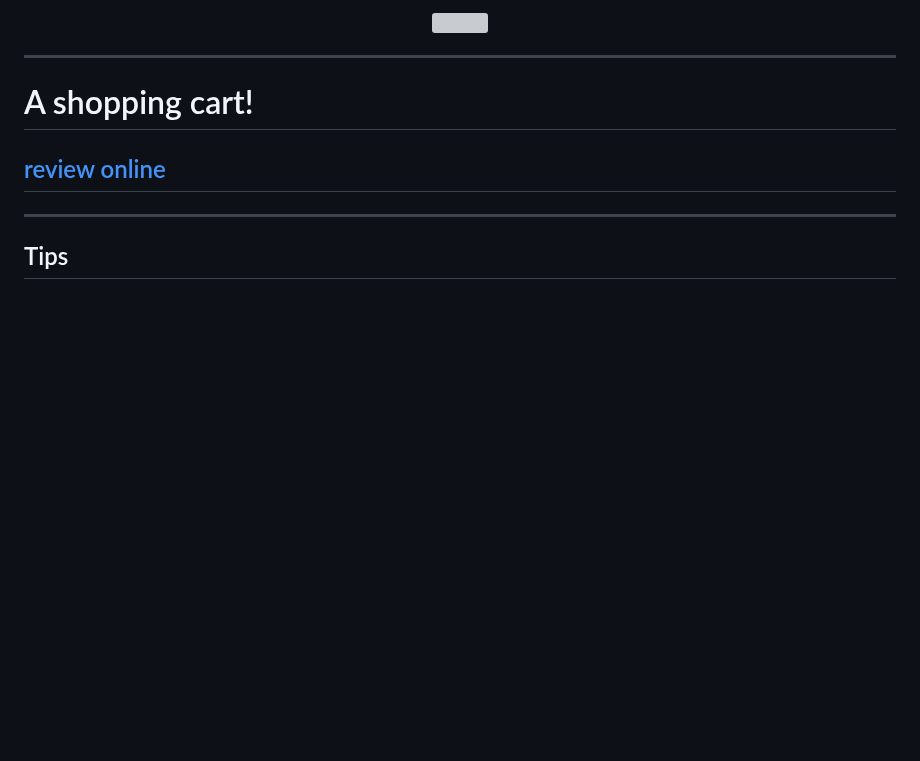
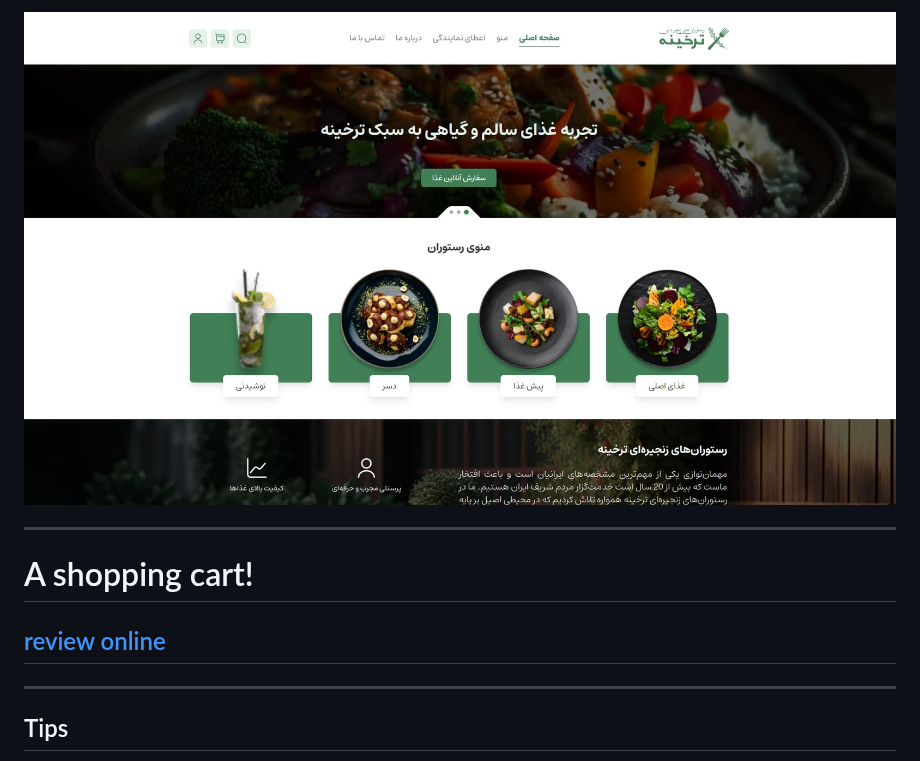
Before and after one commit to HadiKia/tarkhineh, a Markdown page: README.md, the part around the change. Drawn GitHub-style; pictures changed too: screenshot.jpg (added); blank space fills up the shorter version; grey boxes are pictures that could not be loaded.

```diff
--- a/README.md
+++ b/README.md
@@ -1,5 +1,5 @@
 <div align="center">
-  <img src="screenshot.png" style="border-radius:20px">
+  <img src="screenshot.jpg" style="border-radius:20px">
 </div>
 
 ---
```
Also changed, not shown: 1 other file.
